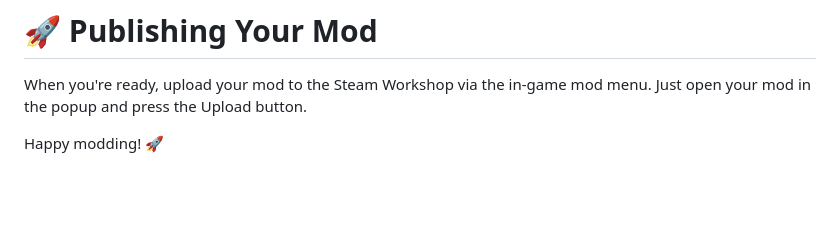
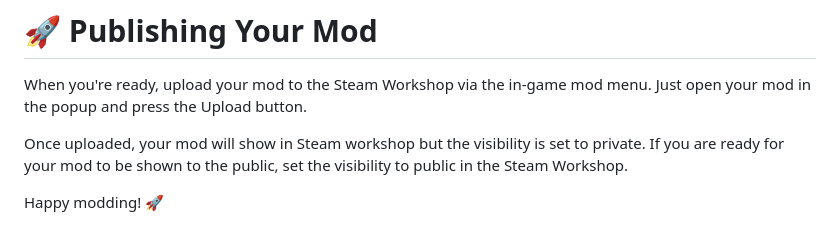
Before and after one commit to Ryuse/idle-reincarnator-modding, a Markdown page: README.md, the part around the change. Drawn GitHub-style; blank space fills up the shorter version.

Commit message:
Update instructions on publishing to workshop

```diff
--- a/README.md
+++ b/README.md
@@ -335,4 +335,6 @@ Check out the `game_assets/` folder in your game installation for real content e
 
 When you're ready, upload your mod to the Steam Workshop via the in-game mod menu. Just open your mod in the popup and press the Upload button.
 
+Once uploaded, your mod will show in Steam workshop but the visibility is set to private. If you are ready for your mod to be shown to the public, set the visibility to public in the Steam Workshop.
+
 Happy modding! 🚀
```
